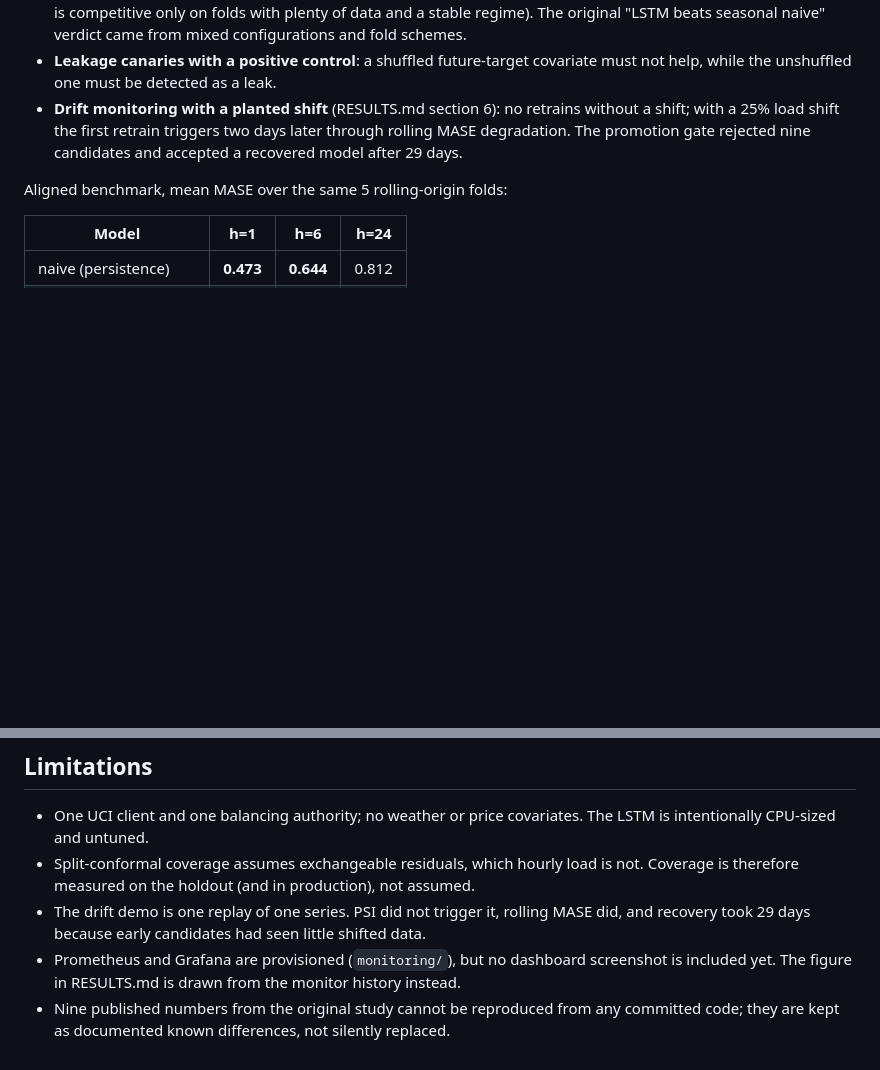
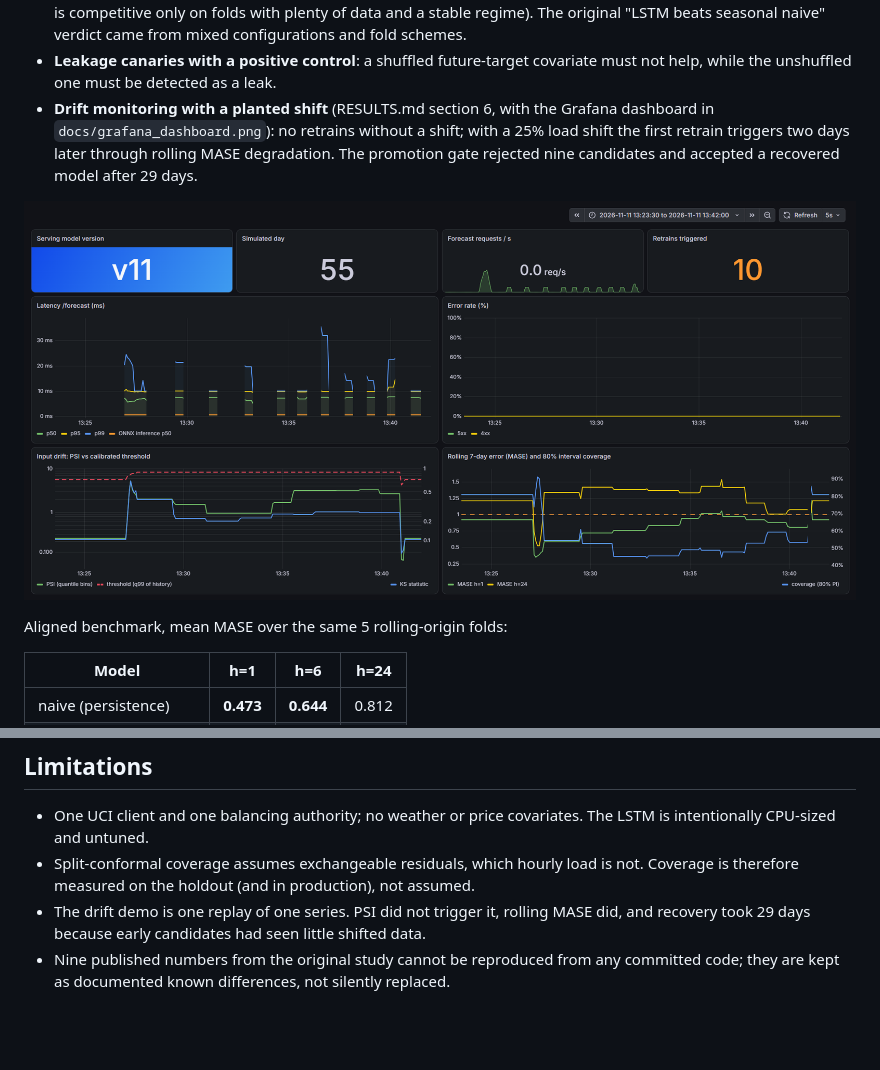
Before and after one commit to polysius/lstm-load-forecasting, a Markdown page: README.md, 2 parts joined by grey strips. Rendered like a GitHub page; pictures changed too: docs/grafana_dashboard.png (added); blank space fills up the shorter version.

```diff
--- a/README.md
+++ b/README.md
@@ -35,10 +35,13 @@ Full tables and the evidence behind every claim: **[RESULTS.md](RESULTS.md)**.
   from mixed configurations and fold schemes.
 - **Leakage canaries with a positive control**: a shuffled future-target covariate
   must not help, while the unshuffled one must be detected as a leak.
-- **Drift monitoring with a planted shift** (RESULTS.md section 6): no retrains without
+- **Drift monitoring with a planted shift** (RESULTS.md section 6, with the Grafana
+  dashboard in `docs/grafana_dashboard.png`): no retrains without
   a shift; with a 25% load shift the first retrain triggers two days later through rolling
   MASE degradation. The promotion gate rejected nine candidates and accepted a
   recovered model after 29 days.
+
+![Grafana dashboard after the planted-shift replay](docs/grafana_dashboard.png)
 
 Aligned benchmark, mean MASE over the same 5 rolling-origin folds:
 
@@ -151,7 +154,5 @@ experiments/  reference CSVs from the original study, reproduced + aligned resul
   Coverage is therefore measured on the holdout (and in production), not assumed.
 - The drift demo is one replay of one series. PSI did not trigger it, rolling MASE did,
   and recovery took 29 days because early candidates had seen little shifted data.
-- Prometheus and Grafana are provisioned (`monitoring/`), but no dashboard screenshot is
-  included yet. The figure in RESULTS.md is drawn from the monitor history instead.
 - Nine published numbers from the original study cannot be reproduced from any
   committed code; they are kept as documented known differences, not silently replaced.
```
Also changed, not shown: RESULTS.md (+9 -0 lines).
